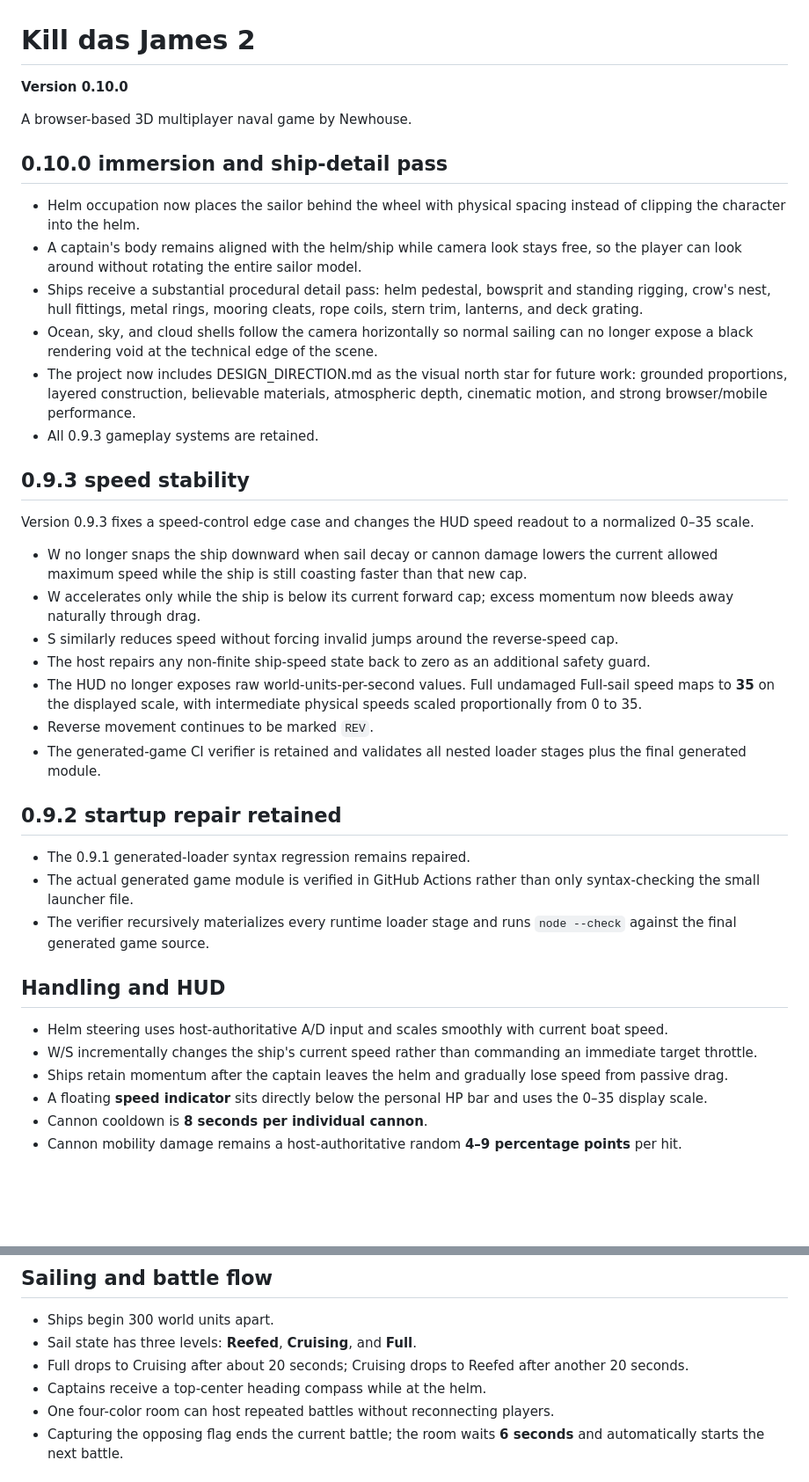
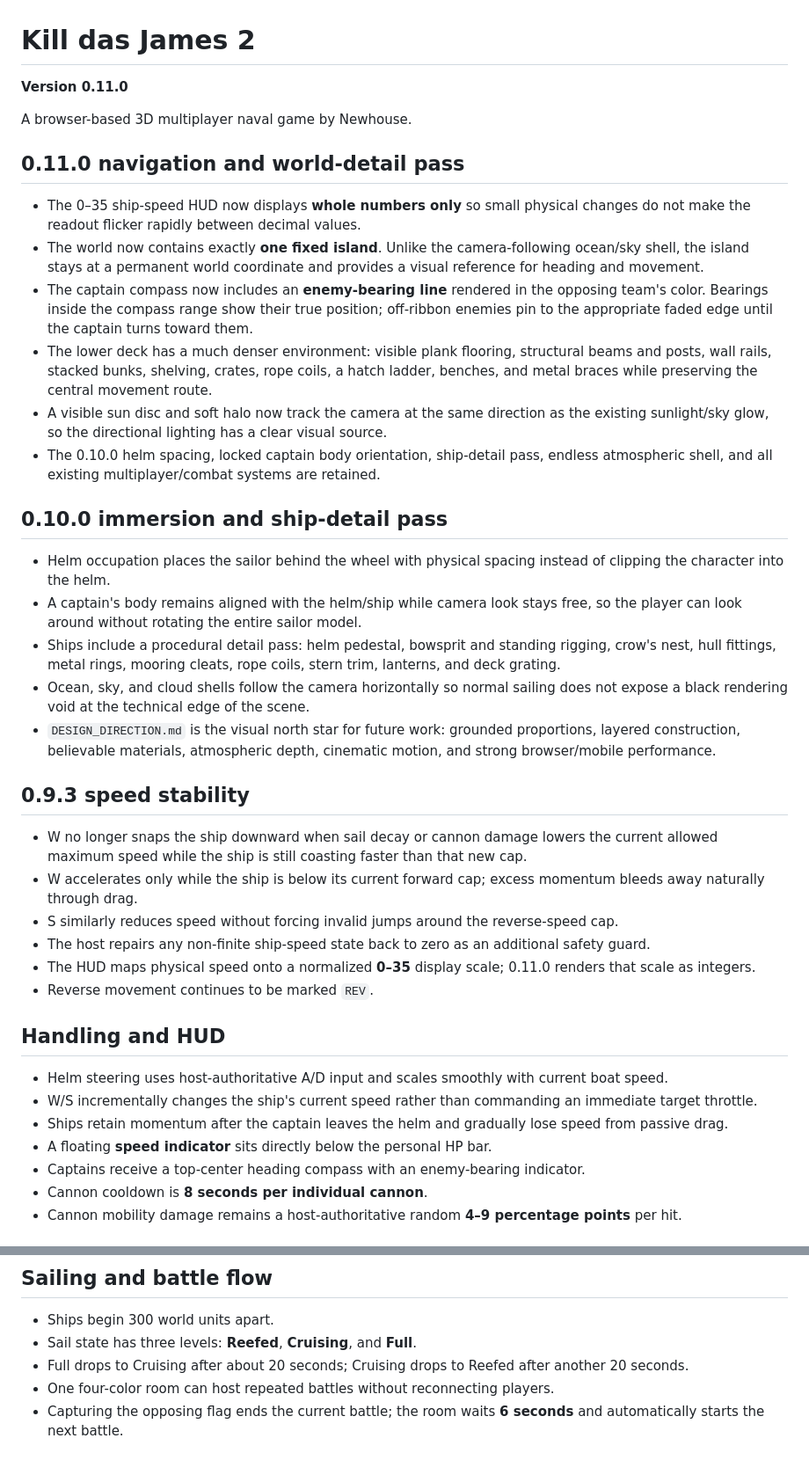
Before and after one commit to newhousegroup/kdj2, a Markdown page: README.md, 2 parts joined by grey strips. Shown at 88% size. Rendered like a GitHub page; blank space fills up the shorter version.

Commit message:
Document KDJs 0.11.0

```diff
--- a/README.md
+++ b/README.md
@@ -1,42 +1,42 @@
 # Kill das James 2
 
-**Version 0.10.0**
+**Version 0.11.0**
 
 A browser-based 3D multiplayer naval game by Newhouse.
 
+## 0.11.0 navigation and world-detail pass
+
+- The 0–35 ship-speed HUD now displays **whole numbers only** so small physical changes do not make the readout flicker rapidly between decimal values.
+- The world now contains exactly **one fixed island**. Unlike the camera-following ocean/sky shell, the island stays at a permanent world coordinate and provides a visual reference for heading and movement.
+- The captain compass now includes an **enemy-bearing line** rendered in the opposing team's color. Bearings inside the compass range show their true position; off-ribbon enemies pin to the appropriate faded edge until the captain turns toward them.
+- The lower deck has a much denser environment: visible plank flooring, structural beams and posts, wall rails, stacked bunks, shelving, crates, rope coils, a hatch ladder, benches, and metal braces while preserving the central movement route.
+- A visible sun disc and soft halo now track the camera at the same direction as the existing sunlight/sky glow, so the directional lighting has a clear visual source.
+- The 0.10.0 helm spacing, locked captain body orientation, ship-detail pass, endless atmospheric shell, and all existing multiplayer/combat systems are retained.
+
 ## 0.10.0 immersion and ship-detail pass
 
-- Helm occupation now places the sailor behind the wheel with physical spacing instead of clipping the character into the helm.
+- Helm occupation places the sailor behind the wheel with physical spacing instead of clipping the character into the helm.
 - A captain's body remains aligned with the helm/ship while camera look stays free, so the player can look around without rotating the entire sailor model.
-- Ships receive a substantial procedural detail pass: helm pedestal, bowsprit and standing rigging, crow's nest, hull fittings, metal rings, mooring cleats, rope coils, stern trim, lanterns, and deck grating.
-- Ocean, sky, and cloud shells follow the camera horizontally so normal sailing can no longer expose a black rendering void at the technical edge of the scene.
-- The project now includes DESIGN_DIRECTION.md as the visual north star for future work: grounded proportions, layered construction, believable materials, atmospheric depth, cinematic motion, and strong browser/mobile performance.
-- All 0.9.3 gameplay systems are retained.
+- Ships include a procedural detail pass: helm pedestal, bowsprit and standing rigging, crow's nest, hull fittings, metal rings, mooring cleats, rope coils, stern trim, lanterns, and deck grating.
+- Ocean, sky, and cloud shells follow the camera horizontally so normal sailing does not expose a black rendering void at the technical edge of the scene.
+- `DESIGN_DIRECTION.md` is the visual north star for future work: grounded proportions, layered construction, believable materials, atmospheric depth, cinematic motion, and strong browser/mobile performance.
 
 ## 0.9.3 speed stability
 
-Version 0.9.3 fixes a speed-control edge case and changes the HUD speed readout to a normalized 0–35 scale.
-
 - W no longer snaps the ship downward when sail decay or cannon damage lowers the current allowed maximum speed while the ship is still coasting faster than that new cap.
-- W accelerates only while the ship is below its current forward cap; excess momentum now bleeds away naturally through drag.
+- W accelerates only while the ship is below its current forward cap; excess momentum bleeds away naturally through drag.
 - S similarly reduces speed without forcing invalid jumps around the reverse-speed cap.
 - The host repairs any non-finite ship-speed state back to zero as an additional safety guard.
-- The HUD no longer exposes raw world-units-per-second values. Full undamaged Full-sail speed maps to **35** on the displayed scale, with intermediate physical speeds scaled proportionally from 0 to 35.
+- The HUD maps physical speed onto a normalized **0–35** display scale; 0.11.0 renders that scale as integers.
 - Reverse movement continues to be marked `REV`.
-- The generated-game CI verifier is retained and validates all nested loader stages plus the final generated module.
-
-## 0.9.2 startup repair retained
-
-- The 0.9.1 generated-loader syntax regression remains repaired.
-- The actual generated game module is verified in GitHub Actions rather than only syntax-checking the small launcher file.
-- The verifier recursively materializes every runtime loader stage and runs `node --check` against the final generated game source.
 
 ## Handling and HUD
 
 - Helm steering uses host-authoritative A/D input and scales smoothly with current boat speed.
 - W/S incrementally changes the ship's current speed rather than commanding an immediate target throttle.
 - Ships retain momentum after the captain leaves the helm and gradually lose speed from passive drag.
-- A floating **speed indicator** sits directly below the personal HP bar and uses the 0–35 display scale.
+- A floating **speed indicator** sits directly below the personal HP bar.
+- Captains receive a top-center heading compass with an enemy-bearing indicator.
 - Cannon cooldown is **8 seconds per individual cannon**.
 - Cannon mobility damage remains a host-authoritative random **4–9 percentage points** per hit.
 
@@ -61,7 +61,6 @@ Version 0.9.3 fixes a speed-control edge case and changes the HUD speed readout
 - Ships begin 300 world units apart.
 - Sail state has three levels: **Reefed**, **Cruising**, and **Full**.
 - Full drops to Cruising after about 20 seconds; Cruising drops to Reefed after another 20 seconds.
-- Captains receive a top-center heading compass while at the helm.
 - One four-color room can host repeated battles without reconnecting players.
 - Capturing the opposing flag ends the current battle; the room waits **6 seconds** and automatically starts the next battle.
 
```
